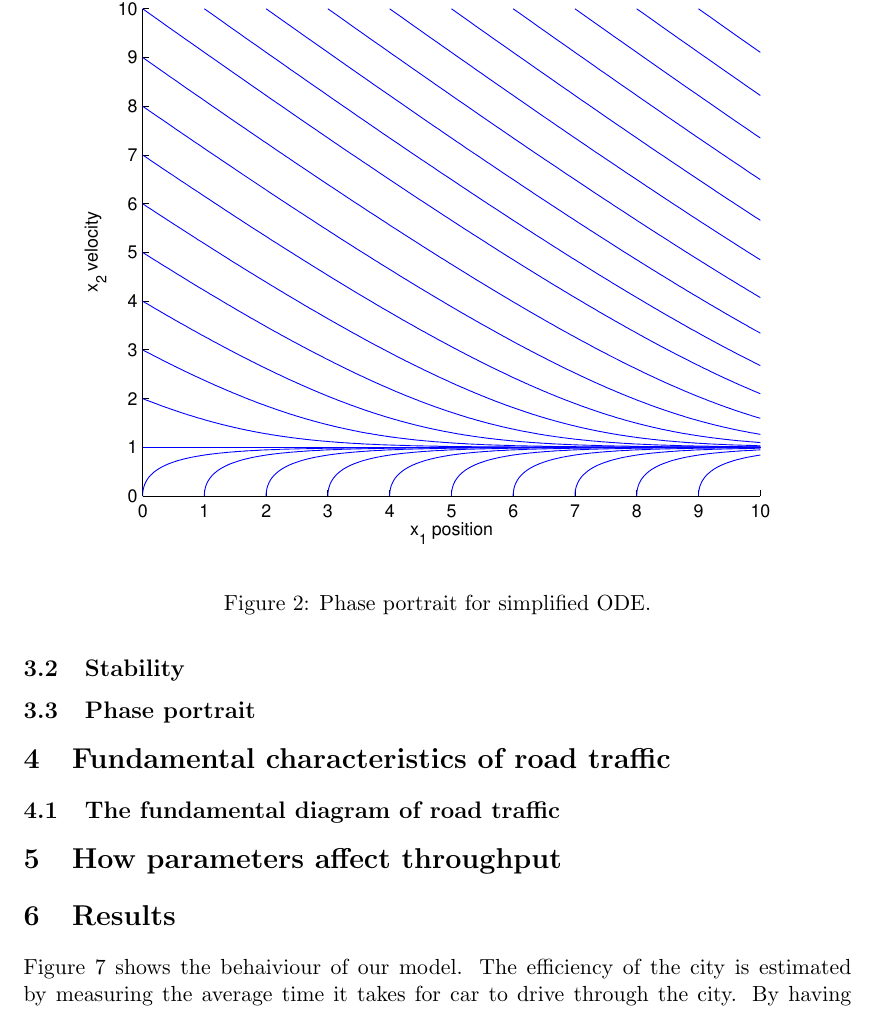
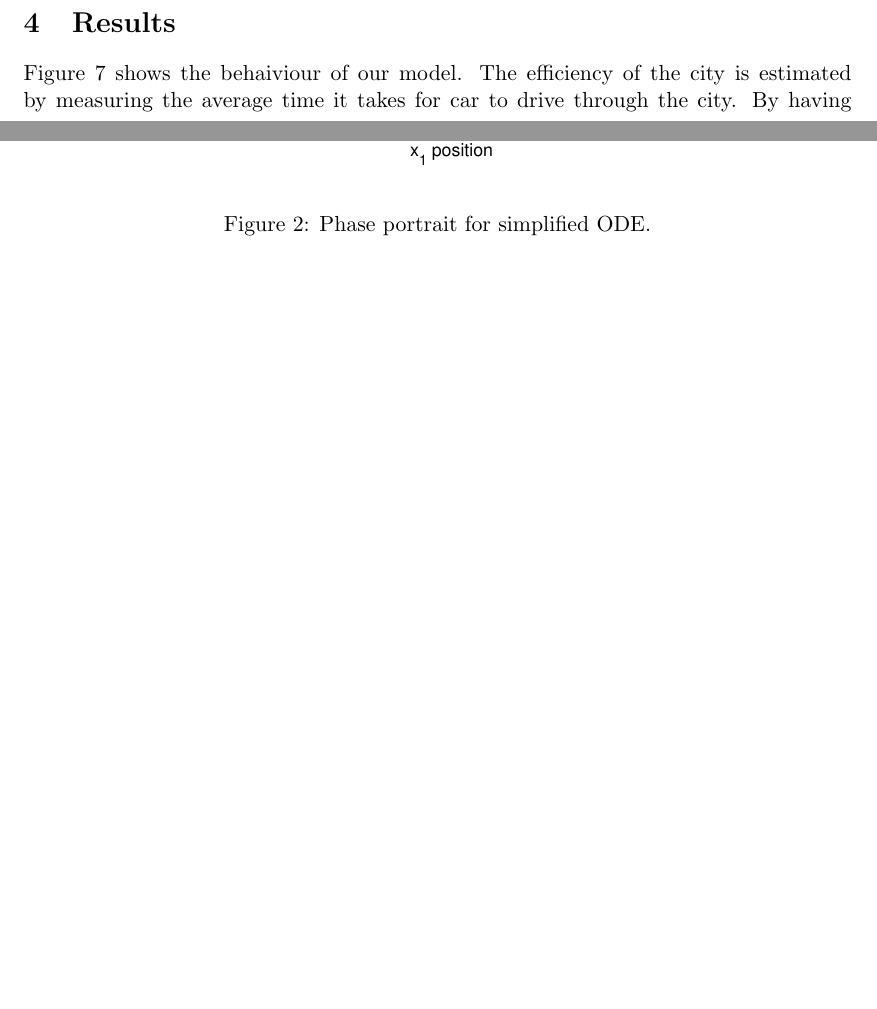
Before and after one commit to kallus/TrafficSim, a LaTeX document (tex/report.tex): part of page 6 of 12 before the commit and two parts of pages 5 and 6 of 11 after it, the two joined at a grey line, cut at the place of the change, the shorter picture padded with empty space. Compiled offline with pdfLaTeX.

Commit message:
removed empty headlines

```diff
--- a/tex/report.tex
+++ b/tex/report.tex
@@ -233,16 +233,6 @@ locked crossing), a small term \[ \delta (D - W) \] is added to the acceleration
 where $D$ is the distance to the next obstacle and $W$ is the wanted distance to the next target.
 Our simulation is using $\delta = 0.005$ and $W$ set to half of the length of a car.
 
-\subsection{Stability}
-\subsection{Phase portrait}
-
-\section{Fundamental characteristics of road traffic}
-\subsection{The fundamental diagram of road traffic}
-
-%\section{Modelling traffic flow as a fluid}
-
-\section{How parameters affect throughput}
-
 \section{Results}
 
 \begin{figure}[ht]
```
